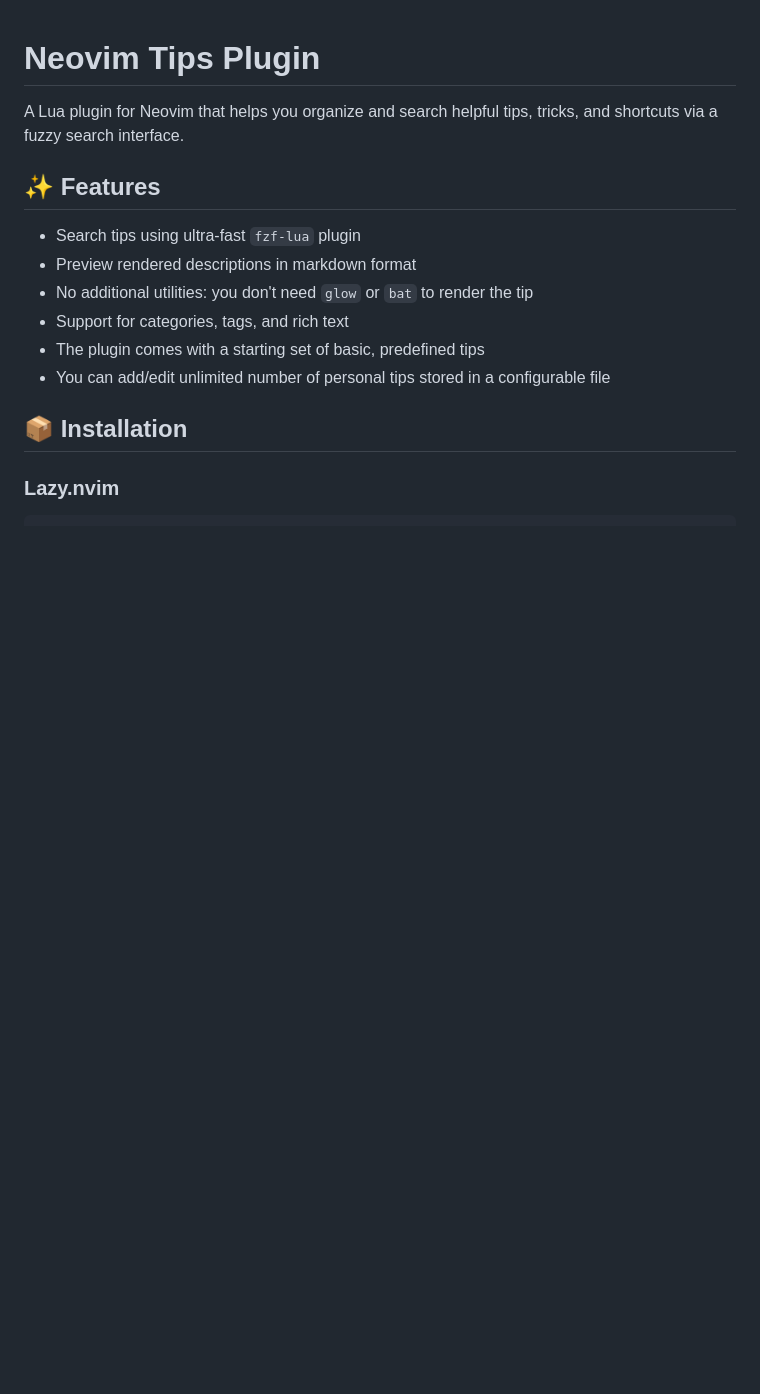
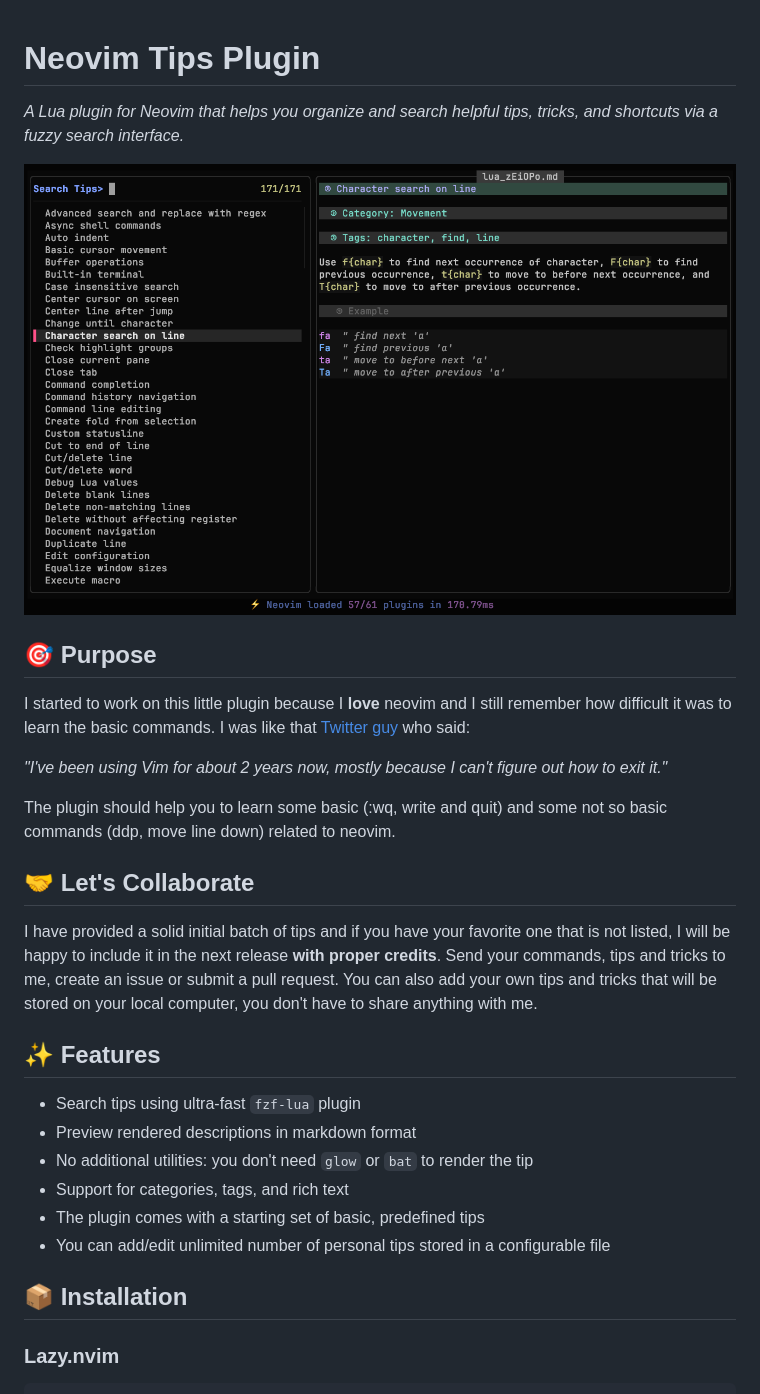
Before and after one commit to saxon1964/neovim-tips, a Markdown page: README.md, the part around the change printed below. Rendered like a GitHub page; blank space fills up the shorter version.

Commit message:
Update README.md, add a screenshot

```diff
--- a/README.md
+++ b/README.md
@@ -1,6 +1,20 @@
 # Neovim Tips Plugin
 
-A Lua plugin for Neovim that helps you organize and search helpful tips, tricks, and shortcuts via a fuzzy search interface.
+*A Lua plugin for Neovim that helps you organize and search helpful tips, tricks, and shortcuts via a fuzzy search interface.*
+
+![Neovim tips plugin screenshot](saxon1964.neovim-tips.png)
+
+## 🎯 Purpose
+
+I started to work on this little plugin because I **love** neovim and I still remember how difficult it was to learn the basic commands. I was like that [Twitter guy](https://x.com/iamdevloper/status/435555976687923200) who said:
+
+*"I've been using Vim for about 2 years now, mostly because I can't figure out how to exit it."*
+
+The plugin should help you to learn some basic (:wq, write and quit) and some not so basic commands (ddp, move line down) related to neovim.
+
+## 🤝 Let's Collaborate
+
+I have provided a solid initial batch of tips and if you have your favorite one that is not listed, I will be happy to include it in the next release **with proper credits**. Send your commands, tips and tricks to me, create an issue or submit a pull request. You can also add your own tips and tricks that will be stored on your local computer, you don't have to share anything with me.
 
 ## ✨ Features
 - Search tips using ultra-fast `fzf-lua` plugin
```
Also changed, not shown: other parts of README.md (+2 -6 lines).
